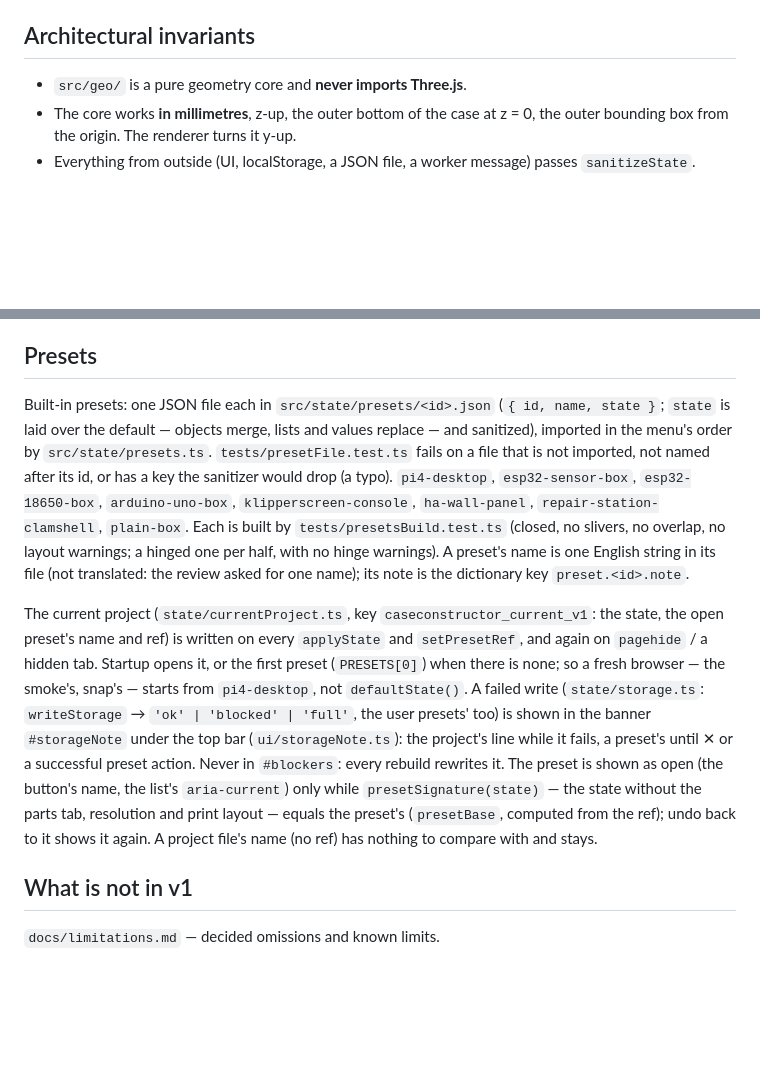
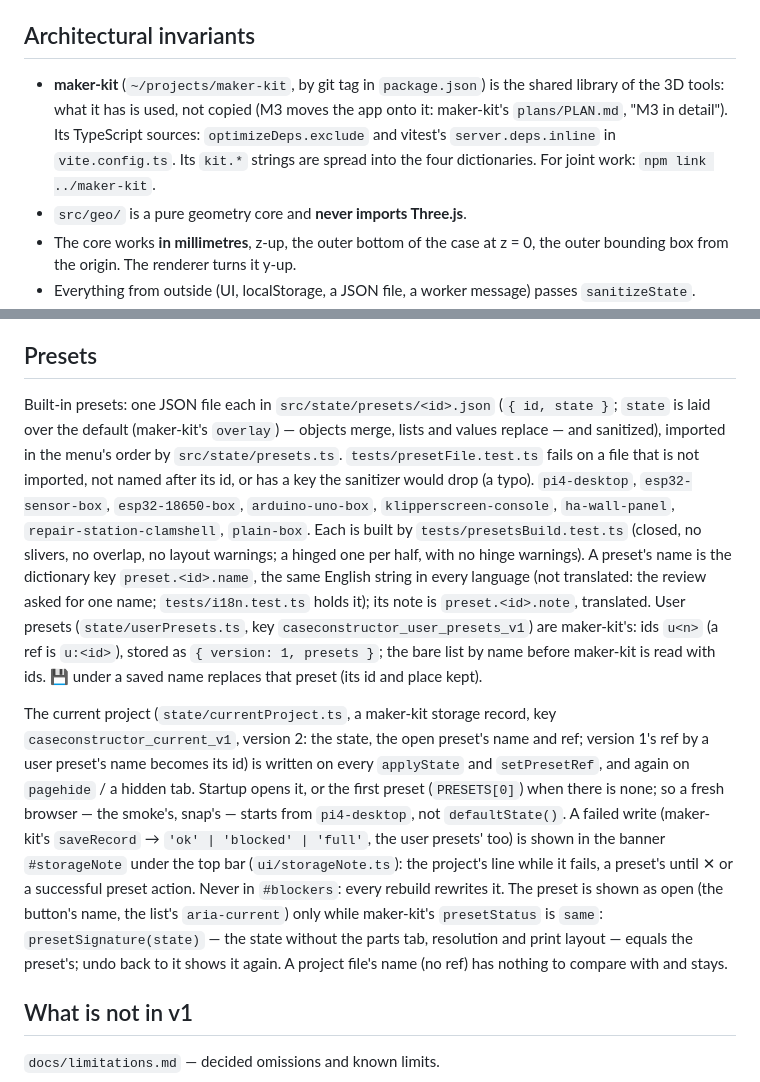
Before and after one commit to dmitryweiner/case-constructor, a Markdown page: CLAUDE.md, 2 parts joined by grey strips. Drawn GitHub-style; blank space fills up the shorter version.

Commit message:
CLAUDE.md: maker-kit as an invariant; presets and the current project as its records
Co-Authored-By: Claude Opus 5.5 <noreply@anthropic.com>

```diff
--- a/CLAUDE.md
+++ b/CLAUDE.md
@@ -197,6 +197,12 @@ freely; a temporary script that turns out useful becomes a permanent one.
 
 ## Architectural invariants
 
+- **maker-kit** (`~/projects/maker-kit`, by git tag in `package.json`) is
+  the shared library of the 3D tools: what it has is used, not copied
+  (M3 moves the app onto it: maker-kit's `plans/PLAN.md`, "M3 in detail").
+  Its TypeScript sources: `optimizeDeps.exclude` and vitest's
+  `server.deps.inline` in `vite.config.ts`. Its `kit.*` strings are spread
+  into the four dictionaries. For joint work: `npm link ../maker-kit`.
 - `src/geo/` is a pure geometry core and **never imports Three.js**.
 - The core works **in millimetres**, z-up, the outer bottom of the case at
   z = 0, the outer bounding box from the origin. The renderer turns it y-up.
@@ -556,7 +562,7 @@ Add a state when a feature lands, never edit an old one.
 ## Presets
 
 Built-in presets: one JSON file each in `src/state/presets/<id>.json`
-(`{ id, name, state }`; `state` is laid over the default — objects
+(`{ id, state }`; `state` is laid over the default (maker-kit's `overlay`) — objects
 merge, lists and values replace — and sanitized), imported in the menu's
 order by `src/state/presets.ts`. `tests/presetFile.test.ts` fails on a file
 that is not imported, not named after its id, or has a key the sanitizer
@@ -564,24 +570,30 @@ would drop (a typo). `pi4-desktop`, `esp32-sensor-box`,
 `esp32-18650-box`, `arduino-uno-box`, `klipperscreen-console`,
 `ha-wall-panel`, `repair-station-clamshell`, `plain-box`. Each is
 built by `tests/presetsBuild.test.ts` (closed, no slivers, no overlap, no
-layout warnings; a hinged one per half, with no hinge warnings). A preset's name is one English string in its file
-(not translated: the review asked for one name); its note is the
-dictionary key `preset.<id>.note`.
+layout warnings; a hinged one per half, with no hinge warnings). A preset's name is the dictionary key
+`preset.<id>.name`, the same English string in every language (not
+translated: the review asked for one name; `tests/i18n.test.ts` holds it);
+its note is `preset.<id>.note`, translated. User presets
+(`state/userPresets.ts`, key `caseconstructor_user_presets_v1`) are
+maker-kit's: ids `u<n>` (a ref is `u:<id>`), stored as `{ version: 1,
+presets }`; the bare list by name before maker-kit is read with ids. 💾
+under a saved name replaces that preset (its id and place kept).
 
-The current project (`state/currentProject.ts`, key
-`caseconstructor_current_v1`: the state, the open preset's name and ref) is
+The current project (`state/currentProject.ts`, a maker-kit storage record,
+key `caseconstructor_current_v1`, version 2: the state, the open preset's
+name and ref; version 1's ref by a user preset's name becomes its id) is
 written on every `applyState` and `setPresetRef`, and again on `pagehide` /
 a hidden tab. Startup opens it, or the first preset (`PRESETS[0]`) when
 there is none; so a fresh browser — the smoke's, snap's — starts from
-`pi4-desktop`, not `defaultState()`. A failed write (`state/storage.ts`:
-`writeStorage` → `'ok' | 'blocked' | 'full'`, the user presets' too) is
+`pi4-desktop`, not `defaultState()`. A failed write (maker-kit's `saveRecord` →
+`'ok' | 'blocked' | 'full'`, the user presets' too) is
 shown in the banner `#storageNote` under the top bar (`ui/storageNote.ts`):
 the project's line while it fails, a preset's until ✕ or a successful
 preset action. Never in `#blockers`: every rebuild rewrites it.
 The preset is shown as open (the button's name, the list's
-`aria-current`) only while `presetSignature(state)` — the state without
-the parts tab, resolution and print layout — equals the preset's
-(`presetBase`, computed from the ref); undo back to it shows it again. A
+`aria-current`) only while maker-kit's `presetStatus` is `same`:
+`presetSignature(state)` — the state without the parts tab, resolution and
+print layout — equals the preset's; undo back to it shows it again. A
 project file's name (no ref) has nothing to compare with and stays.
 
 ## What is not in v1
```
